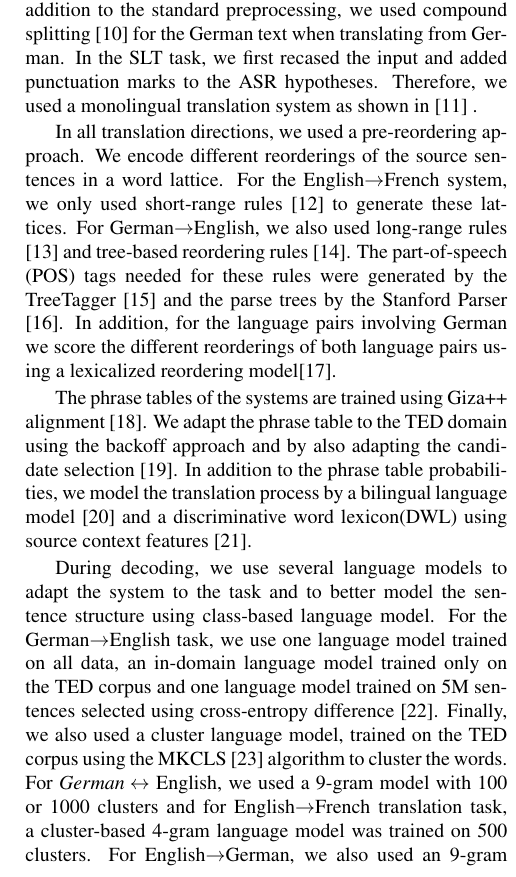
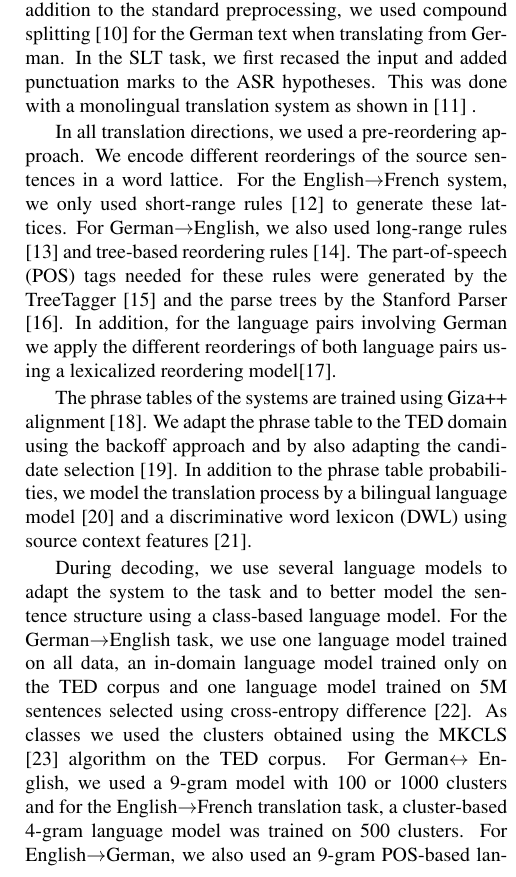
Before and after one commit to freitagRWTH/iwslt14_euBridge, a LaTeX paper (euBridge-submission.tex): part of one column of page 2 of 5, cut so that both start at the same text. Compiled offline with pdfLaTeX.

Commit message:
Update KIT

```diff
--- a/euBridge-submission.tex
+++ b/euBridge-submission.tex
@@ -158,16 +158,16 @@ test2
 \label{kit}
 The KIT translations are generated by an in-house phrase-based translations system \cite{ref:vogel-decoder}. The models are trained on the EPPS, NC, TED, Common Crawl corpora for all directions and the additional monolingual training data. The noisy Crawl corpora were filtered using an SVM classifier \cite{ref:mediani2011}.
 In addition to the standard preprocessing, we used compound splitting \cite{ref:koehn2003a} for the German text when translating from German.
-In the SLT task, we first recased the input and added punctuation marks to the ASR hypotheses. Therefore, we used a monolingual translation system as shown in \cite{ref:cho} .
+In the SLT task, we first recased the input and added punctuation marks to the ASR hypotheses. This was done with a monolingual translation system as shown in \cite{ref:cho} .
 
 In all translation directions, we used a pre-reordering approach. We encode different reorderings of the source sentences in a word lattice. For the English$\rightarrow$French system, we only used short-range rules \cite{ref:rottmann2007} to generate these lattices.  For German$\rightarrow$English, we also used long-range rules \cite{ref:niehues2009} and tree-based reordering rules \cite{ref:herrmann2013syntax}. The part-of-speech (POS) tags needed for these rules were generated  by the TreeTagger \cite{ref:schmid1994} and the parse trees by the Stanford Parser \cite{ref:stanfordParser}.
-In addition, for the language pairs involving German we score the different reorderings of both language pairs using a lexicalized reordering model\cite{ref:koehn2005}.
+In addition, for the language pairs involving German we apply the different reorderings of both language pairs using a lexicalized reordering model\cite{ref:koehn2005}.
 
-The phrase tables of the systems are trained using Giza++ alignment \cite{ref:Giza}. We adapt the phrase table to the TED domain using the backoff approach and by also adapting the candidate selection \cite{Niehues2012PhraseTableAdaptation}.  In addition to the phrase table probabilities, we model the translation process by a bilingual language model \cite{niehues2011} and a discriminative word lexicon(DWL) using source context features \cite{niehues-waibel:2013:wmt}.
+The phrase tables of the systems are trained using Giza++ alignment \cite{ref:Giza}. We adapt the phrase table to the TED domain using the backoff approach and by also adapting the candidate selection \cite{Niehues2012PhraseTableAdaptation}.  In addition to the phrase table probabilities, we model the translation process by a bilingual language model \cite{niehues2011} and a discriminative word lexicon (DWL) using source context features \cite{niehues-waibel:2013:wmt}.
 
-During decoding, we use several language models to adapt the system to the task and to better model the sentence structure using class-based language model. For the German$\rightarrow$English task, we use one language model trained on all data, an in-domain language model trained only on the TED corpus and one language model trained on 5M sentences selected using cross-entropy difference \cite{moore:2010:dataselection}. Finally, we also used a cluster language model, trained on the TED corpus using the MKCLS \cite{mkcls} algorithm to cluster the words. For $German\leftrightarrow$ English, we used a 9-gram model with 100 or 1000 clusters and for English$\rightarrow$French translation task,  a cluster-based 4-gram language model was trained on 500 clusters. For English$\rightarrow$German, we also used an 9-gram POS-based language model.
+During decoding, we use several language models to adapt the system to the task and to better model the sentence structure using a class-based language model. For the German$\rightarrow$English task, we use one language model trained on all data, an in-domain language model trained only on the TED corpus and one language model trained on 5M sentences selected using cross-entropy difference \cite{moore:2010:dataselection}. As classes we used the clusters obtained using the MKCLS \cite{mkcls} algorithm on the TED corpus. For German$\leftrightarrow$ English, we used a 9-gram model with 100 or 1000 clusters and for the English$\rightarrow$French translation task,  a cluster-based 4-gram language model was trained on 500 clusters. For English$\rightarrow$German, we also used an 9-gram POS-based language model.
 
-We optimize the log-linear combination of all these models on the provided development data using MERT\cite{ref:venugopal2005}.
+We optimize the log-linear combination of all these models on the provided development data using MERT \cite{ref:venugopal2005}.
 
 \section{Fondazione Bruno Kessler}
 \label{fbk}
```
